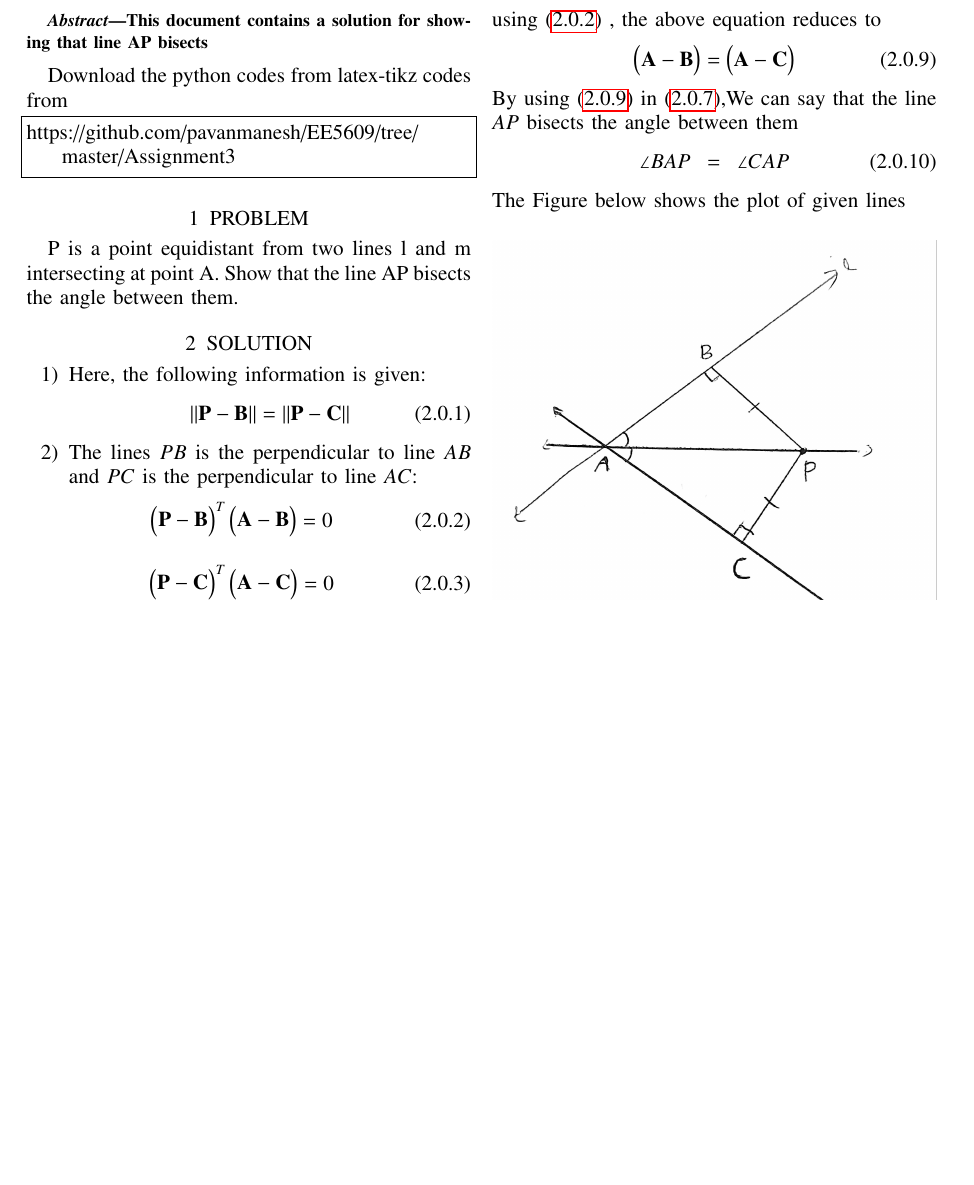
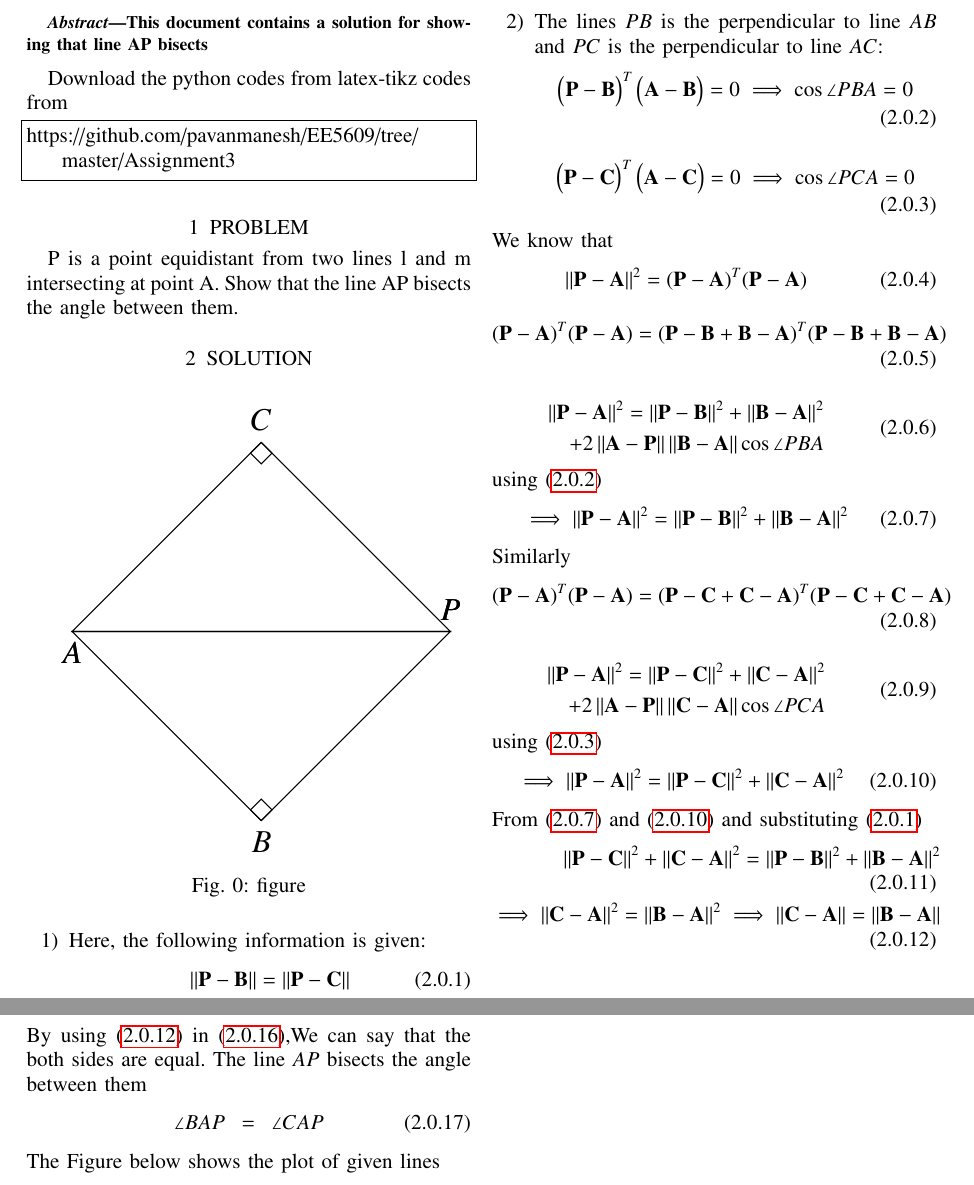
Before and after one commit to pavanmanesh/EE5609, a LaTeX problem sheet (Assignment3/Assignment3.tex): part of the page before the commit and two parts of pages 1 and 2 of 2 after it, the two joined at a grey line, cut so that both start at the same text, the shorter picture padded with empty space. Compiled offline with pdfLaTeX.

Commit message:
Update Assignment3.tex

```diff
--- a/Assignment3/Assignment3.tex
+++ b/Assignment3/Assignment3.tex
@@ -2,6 +2,14 @@
 %
 \usepackage{setspace}
 \usepackage{gensymb}
+\usepackage{siunitx}
+\usepackage{tkz-euclide}
+\usepackage{textcomp}
+\usepackage{standalone}
+\usetikzlibrary{calc}
+\newcommand\hmmax{0}
+\newcommand\bmmax{0}
+
 %\doublespacing
 \singlespacing
 
@@ -53,6 +61,8 @@
     \usepackage{lscape}
 \usepackage{multicol}
 \usepackage{chngcntr}
+\usepackage{amsmath}
+\usepackage{cleveref}
 %\usepackage{enumerate}
 
 %\usepackage{wasysym}
@@ -82,9 +92,12 @@ columns=fullflexible
 %frame=single,
 %breaklines=true
 %}
+\usepackage{graphicx}
+\usepackage{pgfplots}
 
 \begin{document}
-%
+
+
 \newtheorem{theorem}{Theorem}[section]
 \newtheorem{problem}{Problem}
 \newtheorem{proposition}{Proposition}[section]
@@ -178,6 +190,12 @@ P is a point equidistant from two lines l and m
 intersecting at point A. Show that the line AP
 bisects the angle between them.
 \section{SOLUTION}
+ \begin{figure}[!ht]
+\centering
+\resizebox{\columnwidth}{!}{\input{figure.tex}}
+\caption{figure}
+\label{fig1}
+\end{figure}
 \begin{enumerate}
     \item Here, the following information is given:
     \begin{align}
@@ -187,12 +205,60 @@ bisects the angle between them.
     $PC$ is the perpendicular to line $AC$:
     \begin{align}
     \myvec{\vec{P}-\vec{B}}^T\myvec{\vec{A}-\vec{B}}=0 \label{eq2.2}
+    \implies \cos\angle PBA=0
     \end{align}
     \begin{align}
     \myvec{\vec{P}-\vec{C}}^T\myvec{\vec{A}-\vec{C}}=0 \label{eq2.3}
+    \implies \cos\angle PCA=0
     \end{align}
 \end{enumerate}
-We need to prove that the line  $AP$  bisects the angle between them \begin{align}
+We know that
+\begin{align}
+\norm{\vec{P-A}}^2=(\vec{P}-\vec{A})^T(\vec{P}-\vec{A})
+\end{align}
+\begin{align}
+ \begin{split}
+(\vec{P}-\vec{A})^T(\vec{P}-\vec{A})=(\vec{P}-\vec{B}+\vec{B}-\vec{A})^T(\vec{P}-\vec{B}+\vec{B}-\vec{A})
+\end{split}
+\end{align}
+\begin{align}
+ \begin{split}
+\norm{\vec{P-A}}^2=\norm{\vec{P-B}}^2+\norm{\vec{B-A}}^2\\
++2\norm{\vec{A}-\vec{P}}\norm{\vec{B}-\vec{A}}\cos\angle PBA \\
+\end{split}
+\end{align}
+using \eqref{eq2.2}
+\begin{align}
+ \begin{split}
+ \implies \norm{\vec{P-A}}^2=\norm{\vec{P-B}}^2+\norm{\vec{B-A}}^2 \label{eq2.4} \\
+ \end{split}
+\end{align}
+Similarly
+\begin{align}
+ \begin{split}
+(\vec{P}-\vec{A})^T(\vec{P}-\vec{A})=(\vec{P}-\vec{C}+\vec{C}-\vec{A})^T(\vec{P}-\vec{C}+\vec{C}-\vec{A})
+\end{split}
+\end{align}
+\begin{align}
+ \begin{split}
+\norm{\vec{P-A}}^2=\norm{\vec{P-C}}^2+\norm{\vec{C-A}}^2\\
++2\norm{\vec{A}-\vec{P}}\norm{\vec{C}-\vec{A}}\cos\angle PCA \\
+\end{split}
+\end{align}
+using \eqref{eq2.3}
+\begin{align}
+ \begin{split}
+ \implies \norm{\vec{P-A}}^2=\norm{\vec{P-C}}^2+\norm{\vec{C-A}}^2 \label{eq2.5}
+ \end{split}
+\end{align}
+From \eqref{eq2.4} and \eqref{eq2.5} and substituting \eqref{eq2.1}
+\begin{align}
+\norm{\vec{P-C}}^2+\norm{\vec{C-A}}^2=\norm{\vec{P-B}}^2+\norm{\vec{B-A}}^2 \\
+\implies \norm{\vec{C-A}}^2=\norm{\vec{B-A}}^2
+\implies \norm{\vec{C-A}}=\norm{\vec{B-A}} \label{eq2.6}
+\end{align}
+We need to prove that the line  $AP$  bisects the angle between them
+\begin{align}
  & \angle BAP \enspace = \enspace \angle CAP \label{1} \\
  \implies &\cos\angle BAP \enspace = \enspace \cos\angle CAP \\
  &  \frac{(\vec A -\vec B)^T(\vec{A}-\vec{P})}{\norm{\vec{A}-\vec{B}} \norm{\vec{A}-\vec{P}} } \enspace = \enspace \frac{(\vec A -\vec C)^T(\vec{A}-\vec{P})}{\norm{\vec{A}-\vec{C}} \norm{\vec{A}-\vec{P}} }
@@ -200,5 +266,5 @@ We need to prove that the line  $AP$  bisects the angle between them \begin{alig
  This is reduced to
  \begin{align}
  \implies
- \frac{(\vec A -\vec B)^T}{\norm{\vec{A}-\vec{B}}} \enspace = \enspace \frac{(\vec A -\vec C)^T}{\norm{\vec{A}-\vec{C}}} \label{eq2.4}
+ \frac{(\vec A -\vec B)^T}{\norm{\vec{A}-\vec{B}}} \enspace = \enspace \frac{(\vec A -\vec C)^T}{\norm{\vec{A}-\vec{C}}} \label{eq2.7}
 \end{align}
@@ -209,8 +271,4 @@ We need to prove that the line  $AP$  bisects the angle between them \begin{alig
- using \eqref{eq2.2} , the above equation reduces to
- \begin{align}
- \myvec{\vec{A}-\vec{B}}=\myvec{\vec{A}-\vec{C}}  \label{eq2.5}
-  \end{align}
-  By using \eqref{eq2.5} in \eqref{eq2.4},We can say that the line $AP$ bisects the angle between them
+  By using \eqref{eq2.6} in \eqref{eq2.7},We can say that the both sides are equal. The line $AP$ bisects the angle between them
   \begin{align}
   \angle BAP \enspace = \enspace \angle CAP
   \end{align}
```
Also changed, not shown: Assignment3/Assignment3.tex (13 more changed lines).
